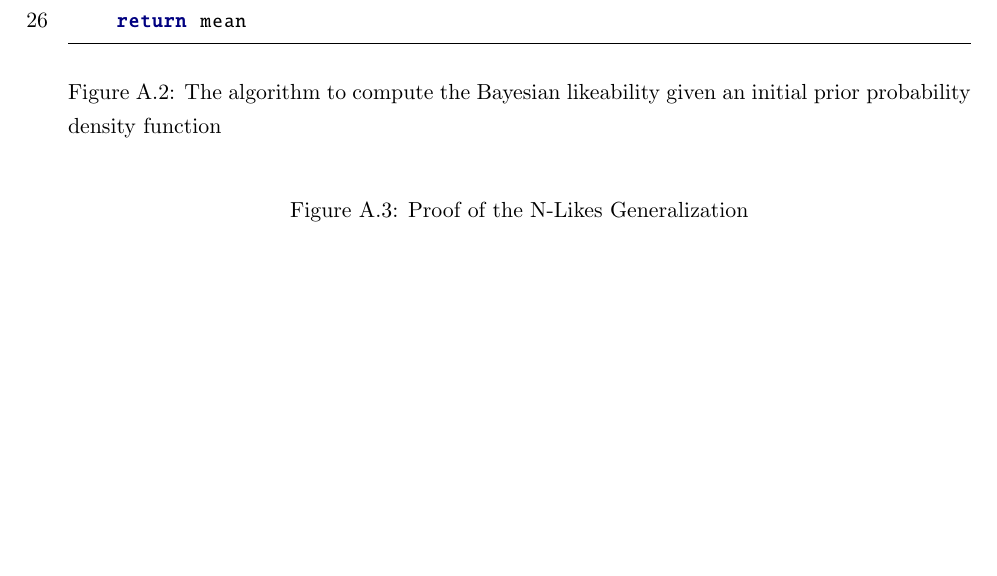
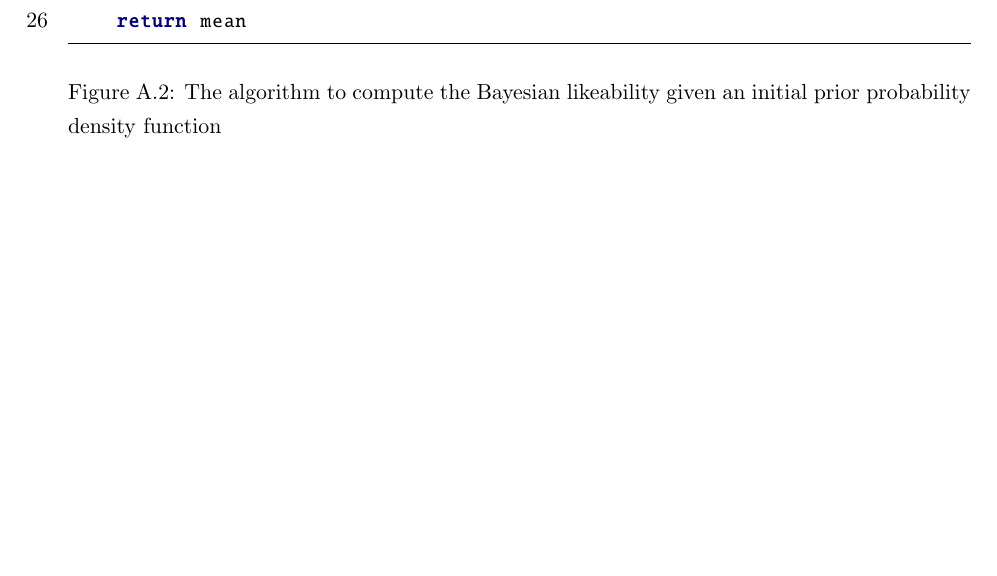
Before and after one commit to Troppydash/IAProjects, a LaTeX document (Maths/IA/ratio.tex): part of page 24 of 24, cut so that both start at the same text, the shorter picture padded with empty space. Compiled offline with pdfLaTeX.

Commit message:
Maths IA:Final

```diff
--- a/Maths/IA/ratio.tex
+++ b/Maths/IA/ratio.tex
@@ -945,11 +945,4 @@ def likeability(rolls, prior):
     \label{apd:algo}
 \end{figure}
 
-\begin{figure}[H]
-    \paragraph{Proof}
-
-    \caption{Proof of the N-Likes Generalization}
-    \label{eq:nlikeproof}
-\end{figure}
-
 \end{document}
```
